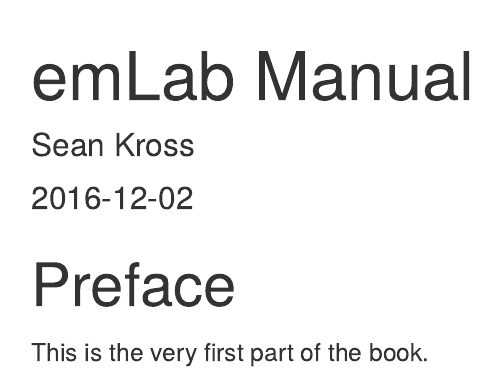
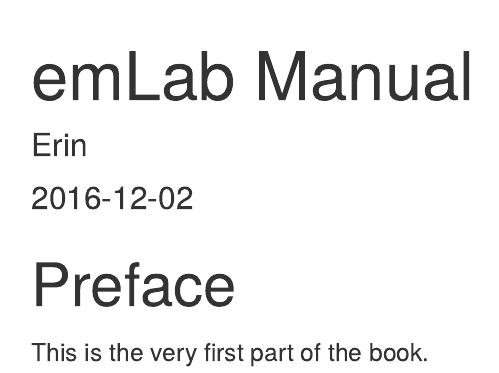
Before and after one commit to emlab-ucsb/emlab-manual, an R Markdown document (index.Rmd): the page in a window 1100 px wide, from its top. Rendered offline with R 4.5, knitr and Pandoc, with nearby package versions; drawn as R Markdown's standard HTML page in place of the format the file asks for.

Commit message:
Updating author name

```diff
--- a/index.Rmd
+++ b/index.Rmd
@@ -1,6 +1,6 @@
 ---
 title: "emLab Manual"
-author: "Sean Kross"
+author: "Erin"
 date: "2016-12-02"
 site: bookdown::bookdown_site
 documentclass: book
```
Also changed, not shown: docs/search_index.json, 3 other files.
